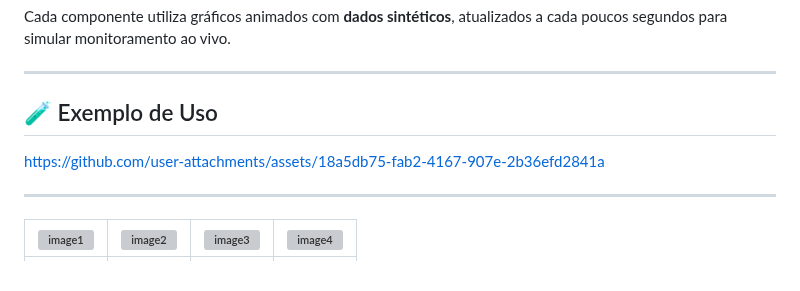
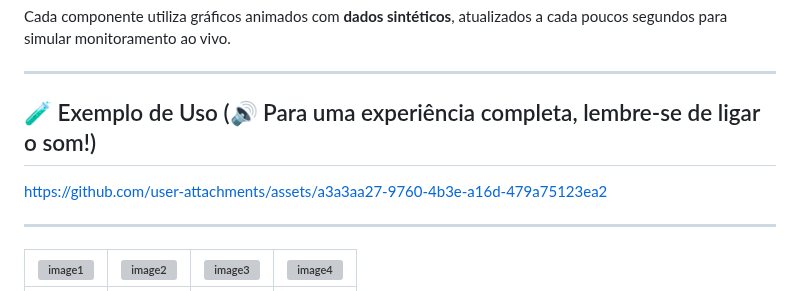
Before and after one commit to LeviLucena/NeoCore_Systems, a Markdown page: README.md, the part around the change. GitHub-like rendering; grey boxes are pictures that could not be loaded.

```diff
--- a/README.md
+++ b/README.md
@@ -62,8 +62,8 @@ Cada componente utiliza gráficos animados com **dados sintéticos**, atualizado
 
 ---
 
-## 🧪 Exemplo de Uso
-https://github.com/user-attachments/assets/18a5db75-fab2-4167-907e-2b36efd2841a
+## 🧪 Exemplo de Uso (🔊 Para uma experiência completa, lembre-se de ligar o som!)
+https://github.com/user-attachments/assets/a3a3aa27-9760-4b3e-a16d-479a75123ea2
 
 ---
 
```
